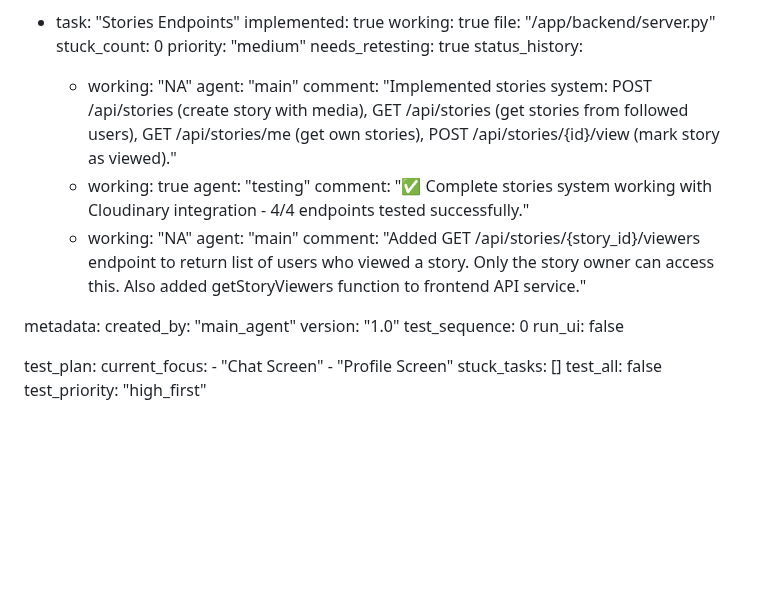
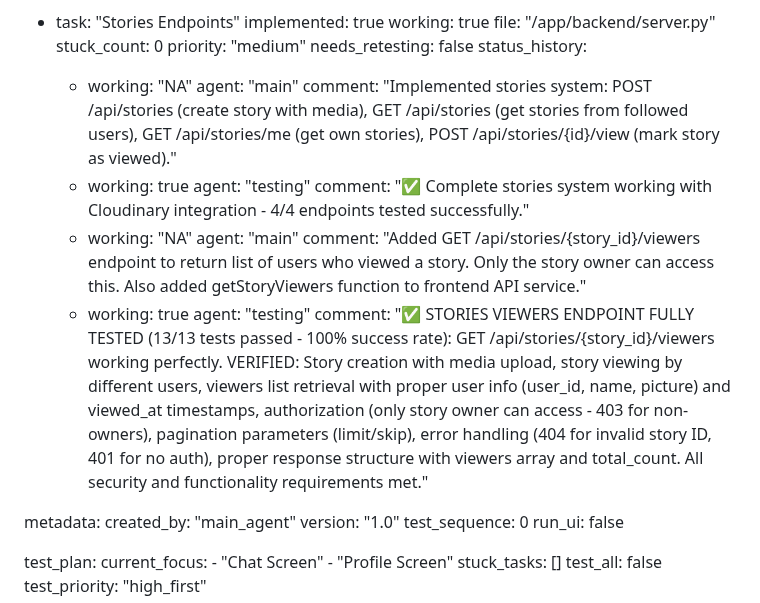
Before and after one commit to jarell94/grover, a Markdown page: test_result.md, the part around the change. Rendered like a GitHub page; blank space fills up the shorter version.

Commit message:
auto-commit for cb490705-3b52-4401-87b5-db2132c1fa52

```diff
--- a/test_result.md
+++ b/test_result.md
@@ -592,7 +592,7 @@ frontend:
     file: "/app/backend/server.py"
     stuck_count: 0
     priority: "medium"
-    needs_retesting: true
+    needs_retesting: false
     status_history:
       - working: "NA"
         agent: "main"
@@ -603,6 +603,9 @@ frontend:
       - working: "NA"
         agent: "main"
         comment: "Added GET /api/stories/{story_id}/viewers endpoint to return list of users who viewed a story. Only the story owner can access this. Also added getStoryViewers function to frontend API service."
+      - working: true
+        agent: "testing"
+        comment: "✅ STORIES VIEWERS ENDPOINT FULLY TESTED (13/13 tests passed - 100% success rate): GET /api/stories/{story_id}/viewers working perfectly. VERIFIED: Story creation with media upload, story viewing by different users, viewers list retrieval with proper user info (user_id, name, picture) and viewed_at timestamps, authorization (only story owner can access - 403 for non-owners), pagination parameters (limit/skip), error handling (404 for invalid story ID, 401 for no auth), proper response structure with viewers array and total_count. All security and functionality requirements met."
 
 metadata:
   created_by: "main_agent"
```
